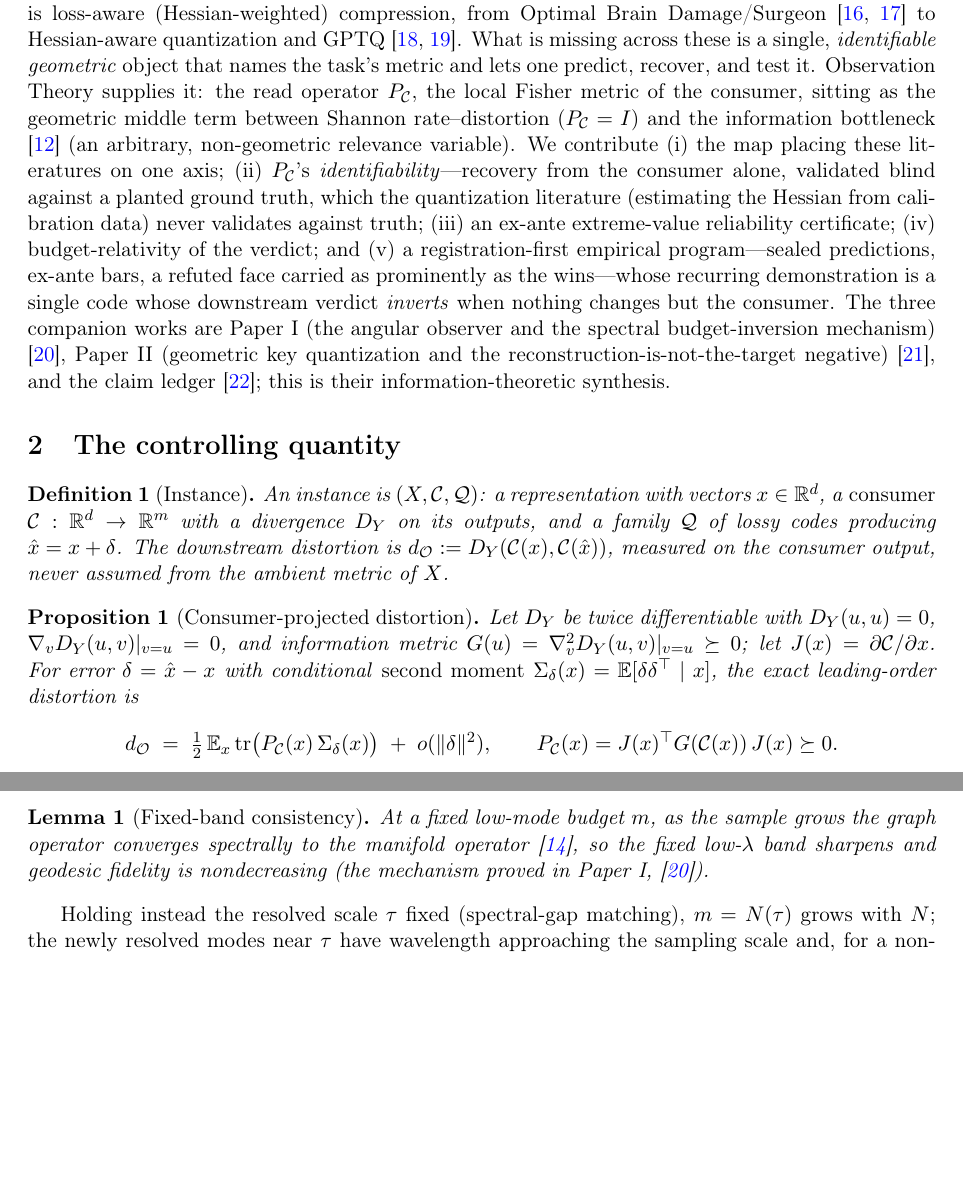
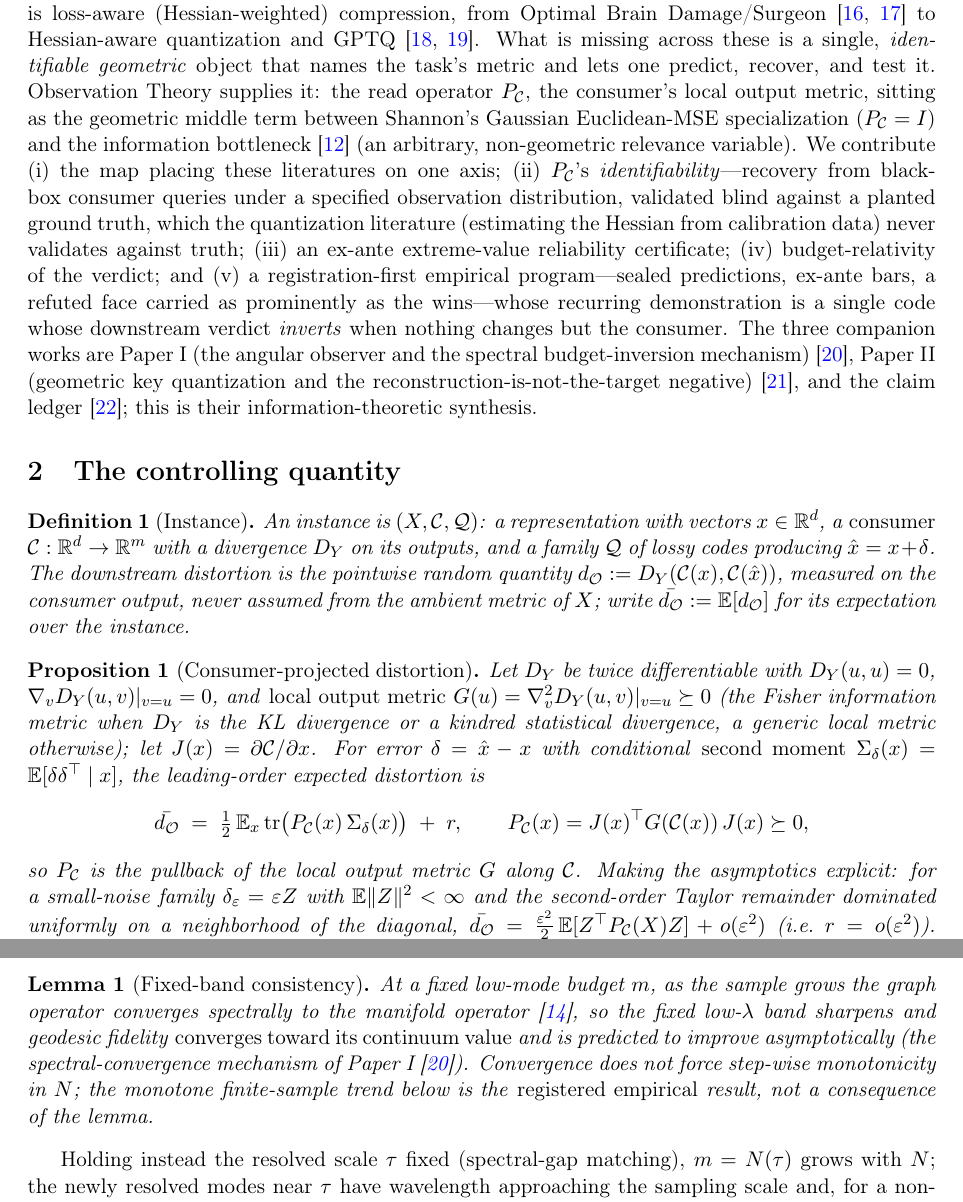
Before and after one commit to ahb-sjsu/geometric-observation, a LaTeX paper (paper/observation-theory.tex): two parts of pages 2 and 6 of 11, joined at a grey line, cut so that both start at the same text, the shorter picture padded with empty space. Compiled offline with pdfLaTeX.

Commit message:
Submission precision pass: language hygiene on scope, asymptotics, metric
- Title subtitle: "Properties of Observation" (not "of the Observer"), matching
  the relational thesis.
- Abstract + intro: P_C "recoverable from black-box consumer queries under a
  specified observation distribution and output metric" (not "from the consumer
  alone"); "Shannon's Gaussian Euclidean-MSE specialization (P_C=I)" (not "Shannon
  rate-distortion (P_C=I)"); "output-metric-weighted sensitivity" (Fisher only for
  KL/kindred divergences).
- Def 1 / Prop 1: pointwise d_O vs expectation d̄_O := E[d_O] made explicit;
  small-noise family δ_ε=εZ with dominated remainder gives d̄_O = (ε²/2)E[ZᵀP_C Z]
  + o(ε²); G named the local output metric (Fisher metric only for statistical
  divergences); softmax LHS also written d̄_O.
- §7 lemma: "geodesic fidelity converges toward its continuum value / predicted to
  improve asymptotically" (not "nondecreasing"); monotone finite-N trend framed as
  the registered empirical result, not a theorem.
- Continuous-source remark: infinite rate holds when the tilted source Y=P_C^{1/2}X
  has a nondegenerate continuous component; X ⊂ ker P_C gives zero floor.

Co-Authored-By: Claude Opus 4.8 <noreply@anthropic.com>

```diff
--- a/paper/observation-theory.tex
+++ b/paper/observation-theory.tex
@@ -23,7 +23,7 @@
 \newcommand{\R}{\mathbb{R}}
 
 \title{\textbf{Observation Theory}\\[2pt]
-\large Geometry, Distortion, and Reliability as Properties of the Observer}
+\large Geometry, Distortion, and Reliability as Properties of Observation}
 \author{Andrew H. Bond\\ \small \texttt{agi.hpc@gmail.com}}
 \date{July 2026 --- \emph{Preprint (registration-first; every empirical claim resolves to a sealed ledger row).}}
 
@@ -96,11 +98,12 @@ Damage/Surgeon \cite{lecun1990,hassibi1993} to Hessian-aware quantization and GP
 \cite{dong2019hawq,frantar2023gptq}. What is missing across these is a single,
 \emph{identifiable geometric} object that names the task's metric and lets one
 predict, recover, and test it. Observation Theory supplies it: the read operator
-$\PC$, the local Fisher metric of the consumer, sitting as the geometric middle term
-between Shannon rate--distortion ($\PC=I$) and the information bottleneck
-\cite{tishby1999} (an arbitrary, non-geometric relevance variable). We contribute
-(i) the map placing these literatures on one axis; (ii) $\PC$'s
-\emph{identifiability}---recovery from the consumer alone, validated blind against a
+$\PC$, the consumer's local output metric, sitting as the geometric middle term
+between Shannon's Gaussian Euclidean-MSE specialization ($\PC=I$) and the information
+bottleneck \cite{tishby1999} (an arbitrary, non-geometric relevance variable). We
+contribute (i) the map placing these literatures on one axis; (ii) $\PC$'s
+\emph{identifiability}---recovery from black-box consumer queries under a specified
+observation distribution, validated blind against a
 planted ground truth, which the quantization literature (estimating the Hessian from
 calibration data) never validates against truth; (iii) an ex-ante extreme-value
 reliability certificate; (iv) budget-relativity of the verdict; and (v) a
@@ -118,20 +121,29 @@ the reconstruction-is-not-the-target negative) \cite{paper2}, and the claim ledg
 An instance is $(X,\mathcal{C},\mathcal{Q})$: a representation with vectors
 $x\in\R^{d}$, a \emph{consumer} $\mathcal{C}:\R^{d}\to\R^m$ with a divergence $D_Y$
 on its outputs, and a family $\mathcal{Q}$ of lossy codes producing $\hat x=x+\delta$.
-The downstream distortion is $\dO:=D_Y(\mathcal{C}(x),\mathcal{C}(\hat x))$, measured
-on the consumer output, never assumed from the ambient metric of $X$.
+The downstream distortion is the pointwise random quantity
+$\dO:=D_Y(\mathcal{C}(x),\mathcal{C}(\hat x))$, measured on the consumer output, never
+assumed from the ambient metric of $X$; write $\bar{\dO}:=\E[\dO]$ for its expectation
+over the instance.
 \end{definition}
 
 \begin{proposition}[Consumer-projected distortion]\label{prop:main}
 Let $D_Y$ be twice differentiable with $D_Y(u,u)=0$, $\nabla_v D_Y(u,v)|_{v=u}=0$,
-and information metric $G(u)=\nabla^2_v D_Y(u,v)|_{v=u}\succeq0$; let
+and \emph{local output metric} $G(u)=\nabla^2_v D_Y(u,v)|_{v=u}\succeq0$ (the Fisher
+information metric when $D_Y$ is the KL divergence or a kindred statistical
+divergence, a generic local metric otherwise); let
 $J(x)=\partial\mathcal{C}/\partial x$. For error $\delta=\hat x-x$ with conditional
-\emph{second moment} $\Sd(x)=\E[\delta\delta^\top\mid x]$, the exact leading-order
+\emph{second moment} $\Sd(x)=\E[\delta\delta^\top\mid x]$, the leading-order expected
 distortion is
 \[
-\dO \;=\; \tfrac12\,\E_x\tr\!\big(\PC(x)\,\Sd(x)\big)\;+\;o(\|\delta\|^2),
-\qquad \PC(x)=J(x)^\top G(\mathcal{C}(x))\,J(x)\succeq0 .
+\bar{\dO} \;=\; \tfrac12\,\E_x\tr\!\big(\PC(x)\,\Sd(x)\big)\;+\;r,
+\qquad \PC(x)=J(x)^\top G(\mathcal{C}(x))\,J(x)\succeq0 ,
 \]
+so $\PC$ is the pullback of the local output metric $G$ along $\mathcal{C}$. Making
+the asymptotics explicit: for a small-noise family $\delta_\varepsilon=\varepsilon Z$
+with $\E\|Z\|^2<\infty$ and the second-order Taylor remainder dominated uniformly on a
+neighborhood of the diagonal, $\bar{\dO}=\tfrac{\varepsilon^2}{2}\,\E[Z^\top\PC(X)Z]
++o(\varepsilon^2)$ (i.e.\ $r=o(\varepsilon^2)$).
 When $\Sd(x)$ is uncorrelated with the point-dependent weight $\PC(x)$ this factors
 as $\tfrac12\tr(\PC\Sd)$ with $\PC=\E_x[\PC(x)]$, $\Sd=\E_x[\Sd(x)]$. The controlling
 object is the \emph{second} moment, not the covariance: pointwise
@@ -380,8 +393,11 @@ resolution.
 \begin{lemma}[Fixed-band consistency]\label{lem:band}
 At a fixed low-mode budget $m$, as the sample grows the graph operator converges
 spectrally to the manifold operator \cite{calder2022}, so the fixed low-$\lambda$
-band sharpens and geodesic fidelity is nondecreasing (the mechanism proved in
-Paper~I, \cite{paper1}).
+band sharpens and geodesic fidelity \emph{converges toward its continuum value} and is
+predicted to improve asymptotically (the spectral-convergence mechanism of
+Paper~I \cite{paper1}). Convergence does not force step-wise monotonicity in $N$; the
+monotone finite-sample trend below is the \emph{registered empirical} result, not a
+consequence of the lemma.
 \end{lemma}
 
 Holding instead the resolved scale $\tau$ fixed (spectral-gap matching), $m=N(\tau)$
```
Also changed, not shown: paper/observation-theory.pdf, paper/observation-theory.tex (21 more changed lines).
